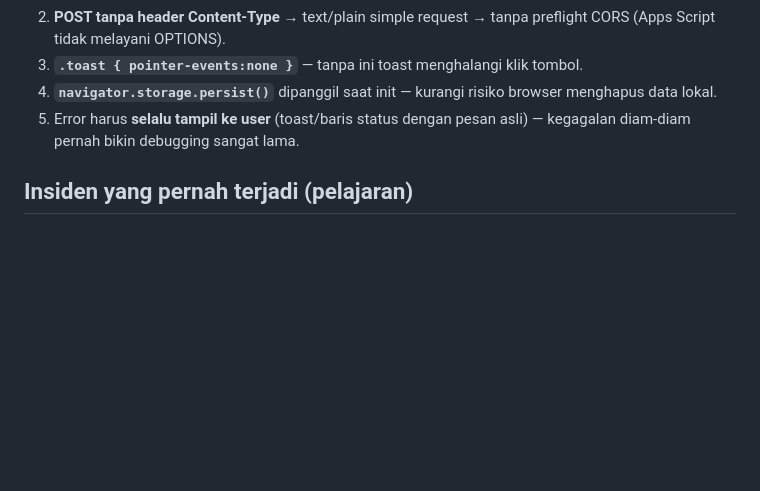
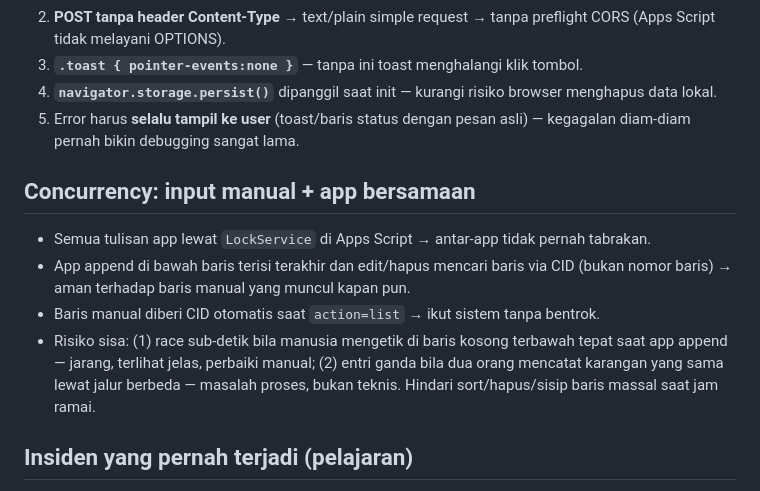
Before and after one commit to j6k8rjz8hy-source/Karbung-App, a Markdown page: memory.md, the part around the change. Rendered like a GitHub page; blank space fills up the shorter version.

Commit message:
Document concurrency behavior for simultaneous manual and app input
Co-Authored-By: Claude Fable 5 <noreply@anthropic.com>
Claude-Session: https://claude.ai/code/session_01Adajz5jqntouCfQLpuaCWo

```diff
--- a/memory.md
+++ b/memory.md
@@ -118,6 +118,17 @@ HP keluarga (rekap.html)   ──┘                                └─► Go
 5. Error harus **selalu tampil ke user** (toast/baris status dengan pesan asli) —
    kegagalan diam-diam pernah bikin debugging sangat lama.
 
+## Concurrency: input manual + app bersamaan
+
+- Semua tulisan app lewat `LockService` di Apps Script → antar-app tidak pernah tabrakan.
+- App append di bawah baris terisi terakhir dan edit/hapus mencari baris via CID
+  (bukan nomor baris) → aman terhadap baris manual yang muncul kapan pun.
+- Baris manual diberi CID otomatis saat `action=list` → ikut sistem tanpa bentrok.
+- Risiko sisa: (1) race sub-detik bila manusia mengetik di baris kosong terbawah
+  tepat saat app append — jarang, terlihat jelas, perbaiki manual;
+  (2) entri ganda bila dua orang mencatat karangan yang sama lewat jalur berbeda —
+  masalah proses, bukan teknis. Hindari sort/hapus/sisip baris massal saat jam ramai.
+
 ## Insiden yang pernah terjadi (pelajaran)
 
 - **"Data hilang semua"**: data lokal terikat **per-origin** (alamat situs) dan
```
